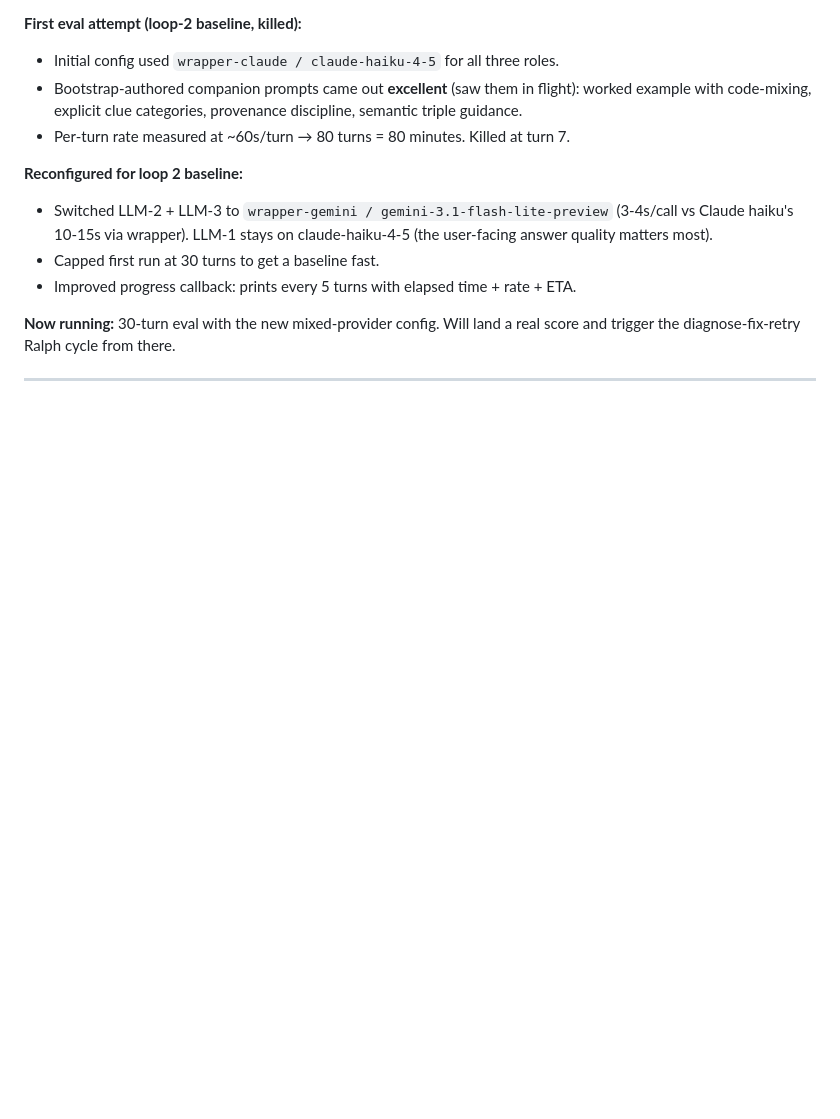
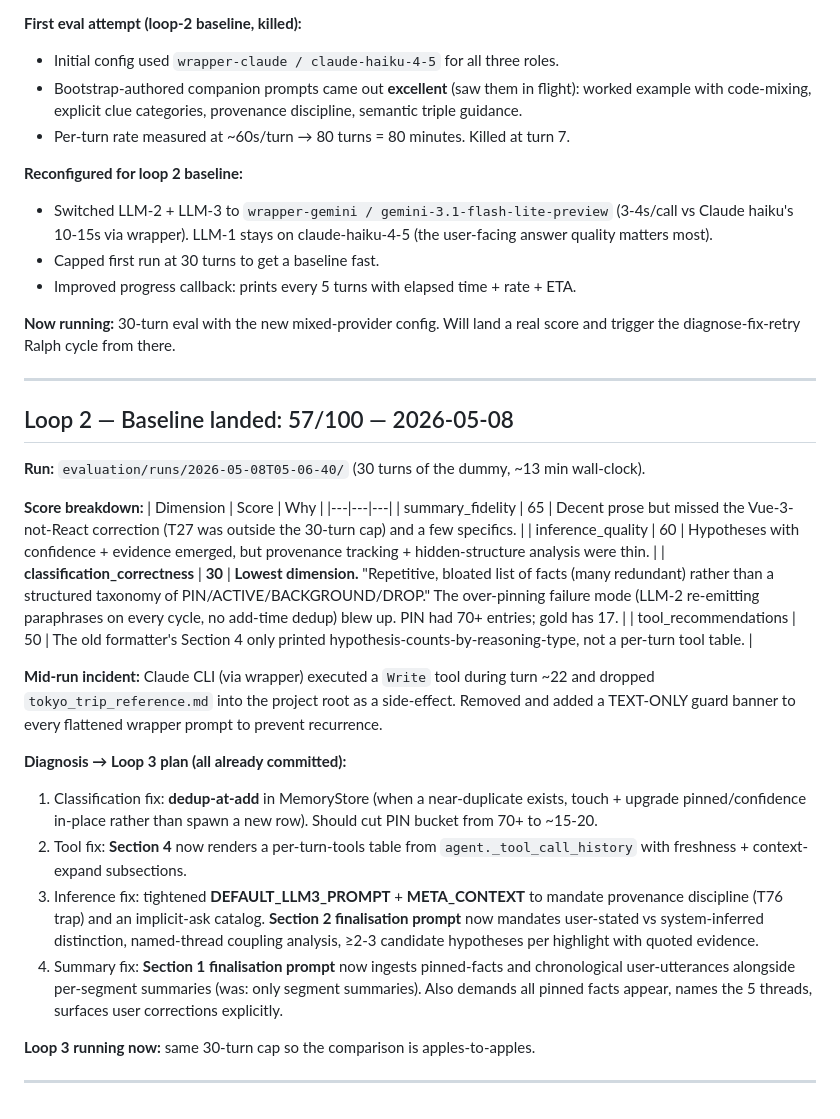
Before and after one commit to MinwooKim1990/sherlock, a Markdown page: logs/curated.md, the part around the change. Drawn GitHub-style; blank space fills up the shorter version.

Commit message:
[loop-2/baseline] 57/100 captured. Diagnosis + loop-3 plan in curated.md
S65 / I60 / C30 / T50. Lowest = classification (over-pinning + redundancy);
all four dimensions have a fix already committed for loop 3. Same scope
(30-turn cap) so comparison stays apples-to-apples.

Co-Authored-By: Claude Opus 4.7 (1M context) <noreply@anthropic.com>

```diff
--- a/logs/curated.md
+++ b/logs/curated.md
@@ -186,3 +186,27 @@ API keys for runtime providers (Anthropic / OpenAI / Gemini) will need to be in
 **Now running:** 30-turn eval with the new mixed-provider config. Will land a real score and trigger the diagnose-fix-retry Ralph cycle from there.
 
 ---
+
+## Loop 2 — Baseline landed: 57/100 — 2026-05-08
+
+**Run:** `evaluation/runs/2026-05-08T05-06-40/` (30 turns of the dummy, ~13 min wall-clock).
+
+**Score breakdown:**
+| Dimension | Score | Why |
+|---|---|---|
+| summary_fidelity | 65 | Decent prose but missed the Vue-3-not-React correction (T27 was outside the 30-turn cap) and a few specifics. |
+| inference_quality | 60 | Hypotheses with confidence + evidence emerged, but provenance tracking + hidden-structure analysis were thin. |
+| **classification_correctness** | **30** | **Lowest dimension.** "Repetitive, bloated list of facts (many redundant) rather than a structured taxonomy of PIN/ACTIVE/BACKGROUND/DROP." The over-pinning failure mode (LLM-2 re-emitting paraphrases on every cycle, no add-time dedup) blew up. PIN had 70+ entries; gold has 17. |
+| tool_recommendations | 50 | The old formatter's Section 4 only printed hypothesis-counts-by-reasoning-type, not a per-turn tool table. |
+
+**Mid-run incident:** Claude CLI (via wrapper) executed a `Write` tool during turn ~22 and dropped `tokyo_trip_reference.md` into the project root as a side-effect. Removed and added a TEXT-ONLY guard banner to every flattened wrapper prompt to prevent recurrence.
+
+**Diagnosis → Loop 3 plan (all already committed):**
+1. Classification fix: **dedup-at-add** in MemoryStore (when a near-duplicate exists, touch + upgrade pinned/confidence in-place rather than spawn a new row). Should cut PIN bucket from 70+ to ~15-20.
+2. Tool fix: **Section 4** now renders a per-turn-tools table from `agent._tool_call_history` with freshness + context-expand subsections.
+3. Inference fix: tightened **DEFAULT_LLM3_PROMPT** + **META_CONTEXT** to mandate provenance discipline (T76 trap) and an implicit-ask catalog. **Section 2 finalisation prompt** now mandates user-stated vs system-inferred distinction, named-thread coupling analysis, ≥2-3 candidate hypotheses per highlight with quoted evidence.
+4. Summary fix: **Section 1 finalisation prompt** now ingests pinned-facts and chronological user-utterances alongside per-segment summaries (was: only segment summaries). Also demands all pinned facts appear, names the 5 threads, surfaces user corrections explicitly.
+
+**Loop 3 running now:** same 30-turn cap so the comparison is apples-to-apples.
+
+---
```
